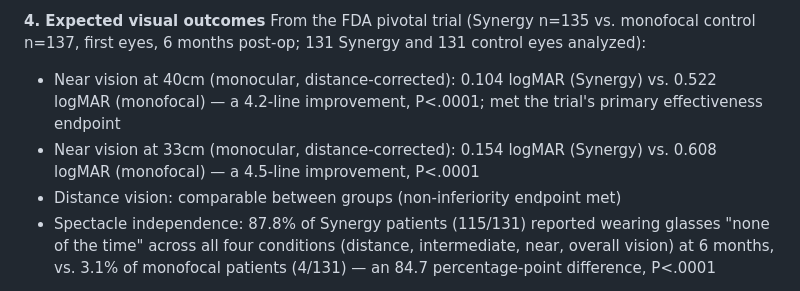
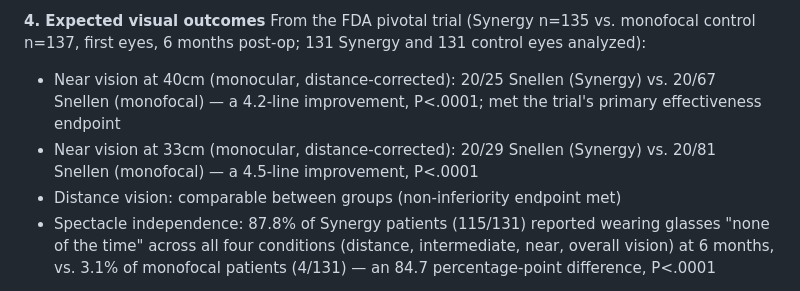
Before and after one commit to clarity-iq/clarityiq, a Markdown page: knowledge-base/synergy.md, the part around the change. GitHub-like rendering.

```diff
--- a/knowledge-base/synergy.md
+++ b/knowledge-base/synergy.md
@@ -16,8 +16,8 @@ An ultraviolet- and violet-light-absorbing posterior chamber IOL. The posterior
 
 **4. Expected visual outcomes**
 From the FDA pivotal trial (Synergy n=135 vs. monofocal control n=137, first eyes, 6 months post-op; 131 Synergy and 131 control eyes analyzed):
-- Near vision at 40cm (monocular, distance-corrected): 0.104 logMAR (Synergy) vs. 0.522 logMAR (monofocal) — a 4.2-line improvement, P<.0001; met the trial's primary effectiveness endpoint
-- Near vision at 33cm (monocular, distance-corrected): 0.154 logMAR (Synergy) vs. 0.608 logMAR (monofocal) — a 4.5-line improvement, P<.0001
+- Near vision at 40cm (monocular, distance-corrected): 20/25 Snellen (Synergy) vs. 20/67 Snellen (monofocal) — a 4.2-line improvement, P<.0001; met the trial's primary effectiveness endpoint
+- Near vision at 33cm (monocular, distance-corrected): 20/29 Snellen (Synergy) vs. 20/81 Snellen (monofocal) — a 4.5-line improvement, P<.0001
 - Distance vision: comparable between groups (non-inferiority endpoint met)
 - Spectacle independence: 87.8% of Synergy patients (115/131) reported wearing glasses "none of the time" across all four conditions (distance, intermediate, near, overall vision) at 6 months, vs. 3.1% of monofocal patients (4/131) — an 84.7 percentage-point difference, P<.0001
 
```
Also changed, not shown: knowledge-base/vivity.md (+3 -3 lines).
